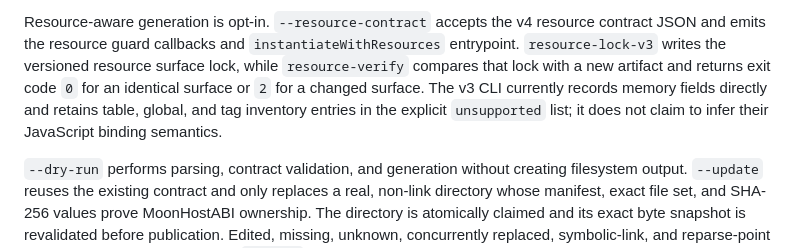
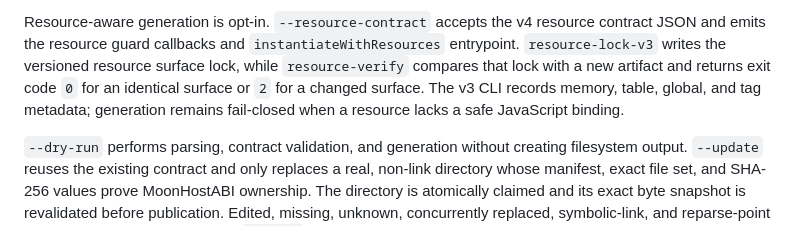
Before and after one commit to 0717lee/moonhostabi, a Markdown page: README.md, the part around the change. GitHub-like rendering.

Commit message:
docs: document complete resource surface projection

```diff
--- a/README.md
+++ b/README.md
@@ -135,10 +135,9 @@ resource contract JSON and emits the resource guard callbacks and
 `instantiateWithResources` entrypoint. `resource-lock-v3` writes the versioned
 resource surface lock, while `resource-verify` compares that lock with a new
 artifact and returns exit code `0` for an identical surface or `2` for a
-changed surface. The v3 CLI currently records memory fields directly and
-retains table, global, and tag inventory entries in the explicit
-`unsupported` list; it does not claim to infer their JavaScript binding
-semantics.
+changed surface. The v3 CLI records memory, table, global, and tag metadata;
+generation remains fail-closed when a resource lacks a safe JavaScript
+binding.
 
 `--dry-run` performs parsing, contract validation, and generation without
 creating filesystem output. `--update` reuses the existing contract and only
```
Also changed, not shown: docs/quickstart.md (+3 -4 lines).
